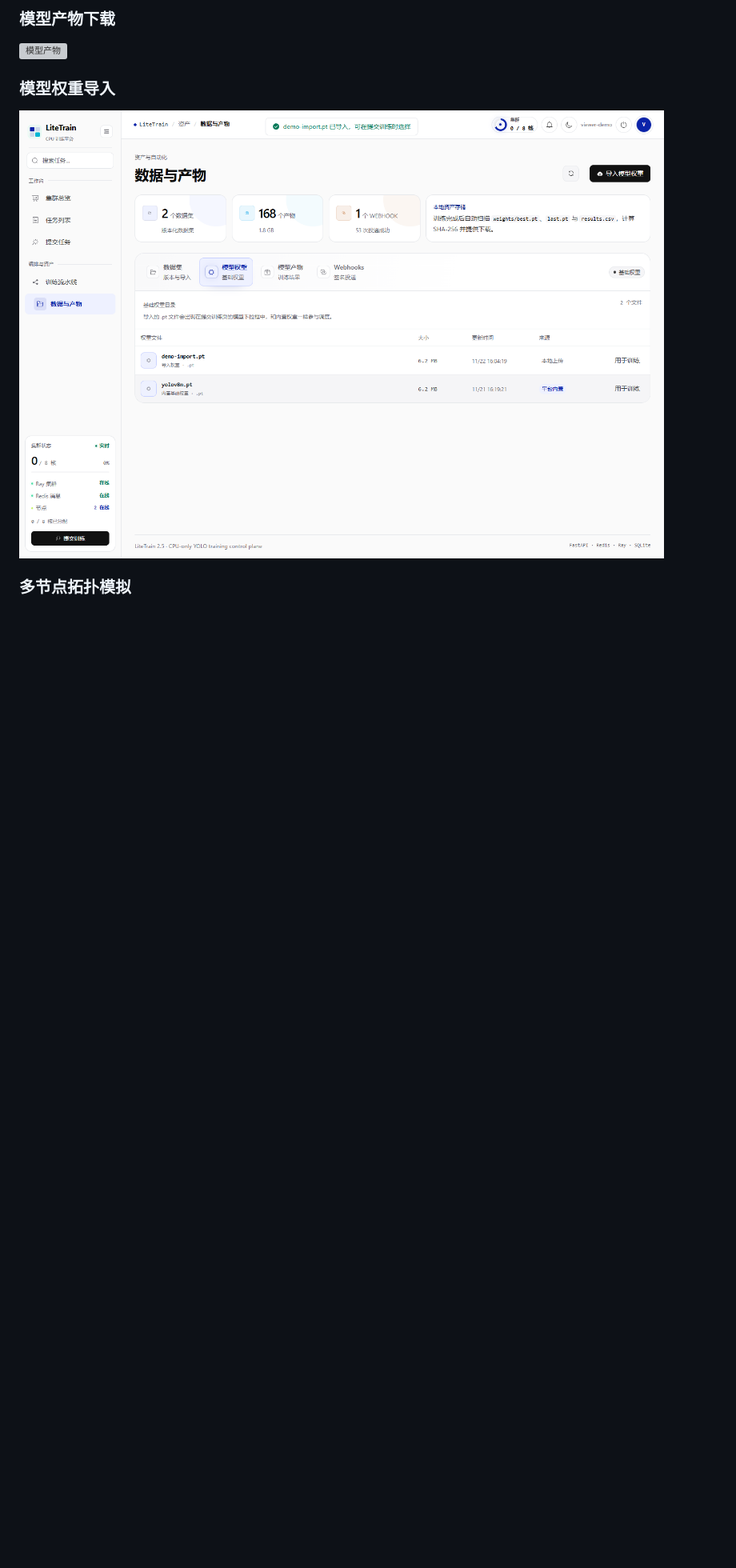
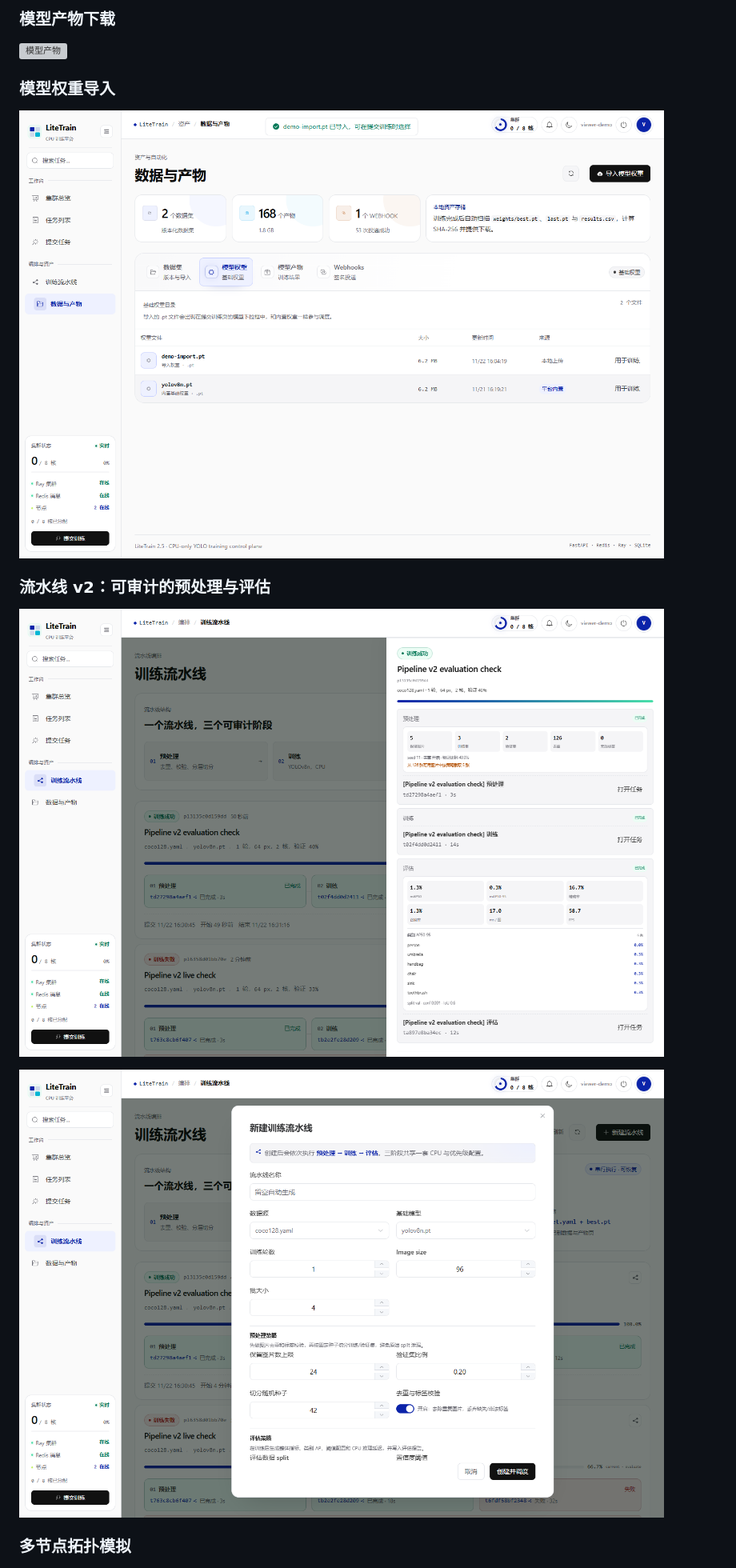
Before and after one commit to gaoxuyang914/litetrain, a Markdown page: README.md, the part around one of its changes. Shown at 80% size. Rendered like a GitHub page; pictures changed too: docs/screenshots/pipeline-create-v2.png (added), docs/screenshots/pipeline-v2.png (added); blank space fills up the shorter version; grey boxes are pictures that could not be loaded.

Commit message:
feat(pipelines): redesign preprocess and evaluation stages

```diff
--- a/README.md
+++ b/README.md
@@ -151,6 +153,12 @@ LiteTrain 是一个前后端分离的训练平台示例：在普通笔记本上
 
 ![模型权重导入](docs/screenshots/model-import.png)
 
+### 流水线 v2：可审计的预处理与评估
+
+![流水线阶段报告](docs/screenshots/pipeline-v2.png)
+
+![流水线预处理/评估配置](docs/screenshots/pipeline-create-v2.png)
+
 ### 多节点拓扑模拟
 
 ![多节点模拟](docs/screenshots/topology.png)
```
Also changed, not shown: other parts of README.md (+7 -4 lines), docs/screenshots/README.md (+2 -0 lines), 9 other files.
